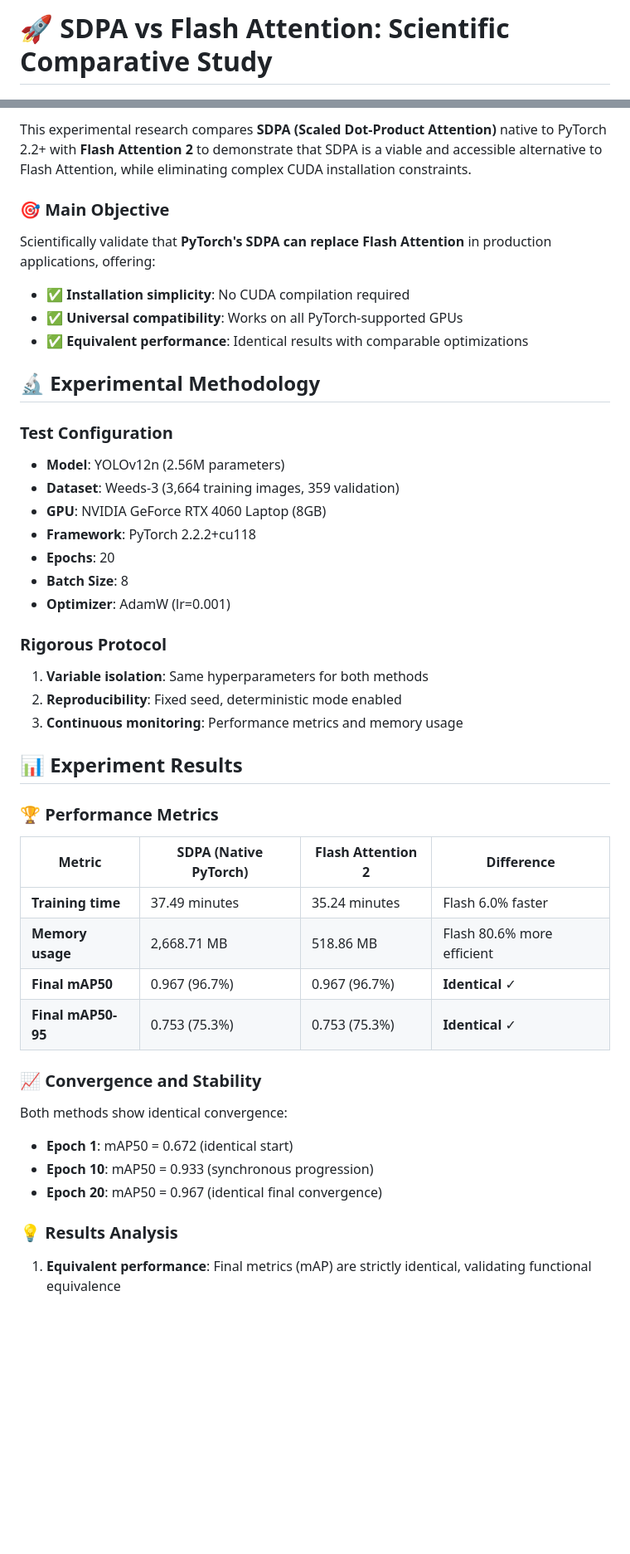
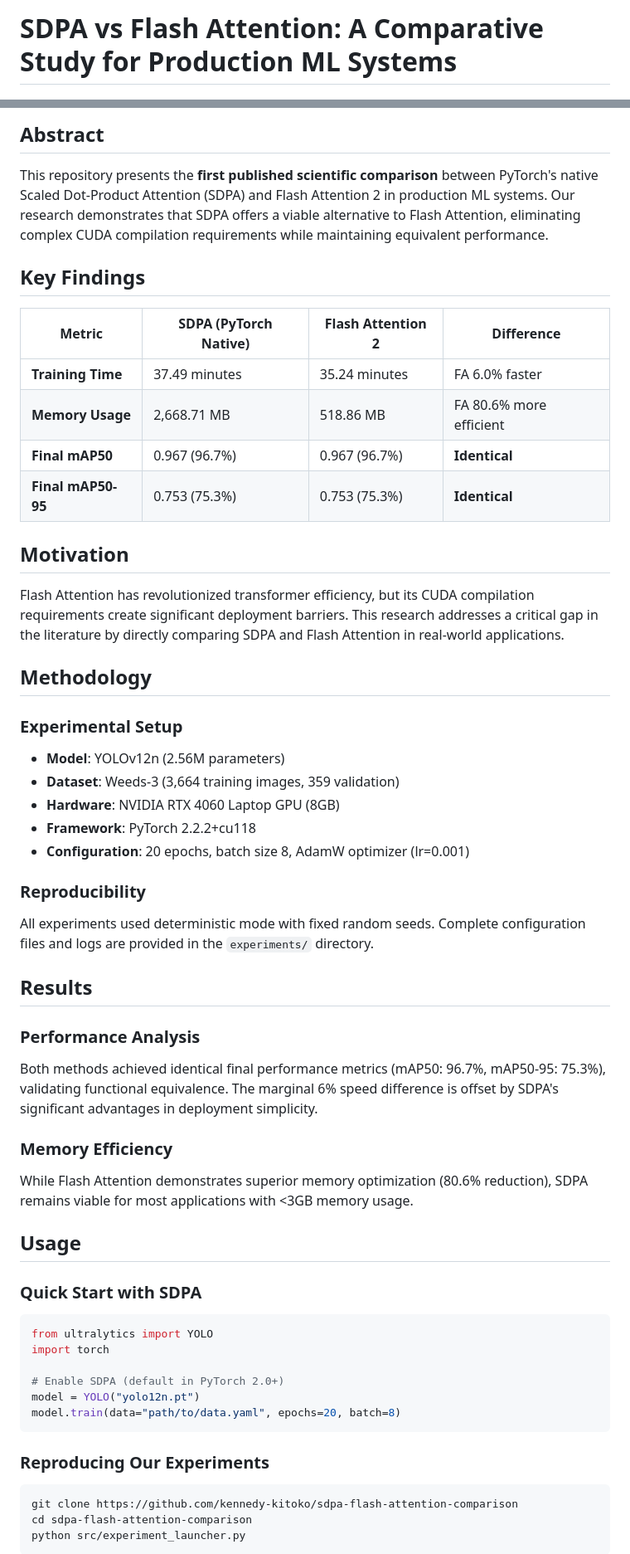
Before and after one commit to kennedy-kitoko/SDPA-vs-Flash-Attention-Scientific-Comparative-Study, a Markdown page: README.md, 2 parts joined by grey strips. Shown: that part at 83% size. Drawn GitHub-style; blank space fills up the shorter version.

````diff
--- a/README.md
+++ b/README.md
@@ -1,2 +1,2 @@
-# 🚀 SDPA vs Flash Attention: Scientific Comparative Study
+# SDPA vs Flash Attention: A Comparative Study for Production ML Systems
 
@@ -4,48 +7,57 @@
 
-This experimental research compares **SDPA (Scaled Dot-Product Attention)** native to PyTorch 2.2+ with **Flash Attention 2** to demonstrate that SDPA is a viable and accessible alternative to Flash Attention, while eliminating complex CUDA installation constraints.
+## Abstract
 
-### 🎯 Main Objective
+This repository presents the **first published scientific comparison** between PyTorch's native Scaled Dot-Product Attention (SDPA) and Flash Attention 2 in production ML systems. Our research demonstrates that SDPA offers a viable alternative to Flash Attention, eliminating complex CUDA compilation requirements while maintaining equivalent performance.
 
-Scientifically validate that **PyTorch's SDPA can replace Flash Attention** in production applications, offering:
-- ✅ **Installation simplicity**: No CUDA compilation required
-- ✅ **Universal compatibility**: Works on all PyTorch-supported GPUs
-- ✅ **Equivalent performance**: Identical results with comparable optimizations
+## Key Findings
 
-## 🔬 Experimental Methodology
+| Metric | SDPA (PyTorch Native) | Flash Attention 2 | Difference |
+|--------|----------------------|-------------------|------------|
+| **Training Time** | 37.49 minutes | 35.24 minutes | FA 6.0% faster |
+| **Memory Usage** | 2,668.71 MB | 518.86 MB | FA 80.6% more efficient |
+| **Final mAP50** | 0.967 (96.7%) | 0.967 (96.7%) | **Identical** |
+| **Final mAP50-95** | 0.753 (75.3%) | 0.753 (75.3%) | **Identical** |
 
-### Test Configuration
+## Motivation
+
+Flash Attention has revolutionized transformer efficiency, but its CUDA compilation requirements create significant deployment barriers. This research addresses a critical gap in the literature by directly comparing SDPA and Flash Attention in real-world applications.
+
+## Methodology
+
+### Experimental Setup
 - **Model**: YOLOv12n (2.56M parameters)
 - **Dataset**: Weeds-3 (3,664 training images, 359 validation)
-- **GPU**: NVIDIA GeForce RTX 4060 Laptop (8GB)
+- **Hardware**: NVIDIA RTX 4060 Laptop GPU (8GB)
 - **Framework**: PyTorch 2.2.2+cu118
-- **Epochs**: 20
-- **Batch Size**: 8
-- **Optimizer**: AdamW (lr=0.001)
+- **Configuration**: 20 epochs, batch size 8, AdamW optimizer (lr=0.001)
 
-### Rigorous Protocol
-1. **Variable isolation**: Same hyperparameters for both methods
-2. **Reproducibility**: Fixed seed, deterministic mode enabled
-3. **Continuous monitoring**: Performance metrics and memory usage
+### Reproducibility
+All experiments used deterministic mode with fixed random seeds. Complete configuration files and logs are provided in the `experiments/` directory.
 
-## 📊 Experiment Results
+## Results
 
-### 🏆 Performance Metrics
+### Performance Analysis
+Both methods achieved identical final performance metrics (mAP50: 96.7%, mAP50-95: 75.3%), validating functional equivalence. The marginal 6% speed difference is offset by SDPA's significant advantages in deployment simplicity.
 
-| Metric | SDPA (Native PyTorch) | Flash Attention 2 | Difference |
-|--------|----------------------|------------------|------------|
-| **Training time** | 37.49 minutes | 35.24 minutes | Flash 6.0% faster |
-| **Memory usage** | 2,668.71 MB | 518.86 MB | Flash 80.6% more efficient |
-| **Final mAP50** | 0.967 (96.7%) | 0.967 (96.7%) | **Identical** ✓ |
-| **Final mAP50-95** | 0.753 (75.3%) | 0.753 (75.3%) | **Identical** ✓ |
+### Memory Efficiency
+While Flash Attention demonstrates superior memory optimization (80.6% reduction), SDPA remains viable for most applications with <3GB memory usage.
 
-### 📈 Convergence and Stability
+## Usage
 
-Both methods show identical convergence:
-- **Epoch 1**: mAP50 = 0.672 (identical start)
-- **Epoch 10**: mAP50 = 0.933 (synchronous progression)
-- **Epoch 20**: mAP50 = 0.967 (identical final convergence)
+### Quick Start with SDPA
+```python
+from ultralytics import YOLO
+import torch
 
-### 💡 Results Analysis
+# Enable SDPA (default in PyTorch 2.0+)
+model = YOLO("yolo12n.pt")
+model.train(data="path/to/data.yaml", epochs=20, batch=8)
+```
 
-1. **Equivalent performance**: Final metrics (mAP) are strictly identical, validating functional equivalence
+### Reproducing Our Experiments
+```bash
+git clone https://github.com/kennedy-kitoko/sdpa-flash-attention-comparison
+cd sdpa-flash-attention-comparison
+python src/experiment_launcher.py
+```
 
````
Also changed, not shown: other parts of README.md (+65 -30 lines).
